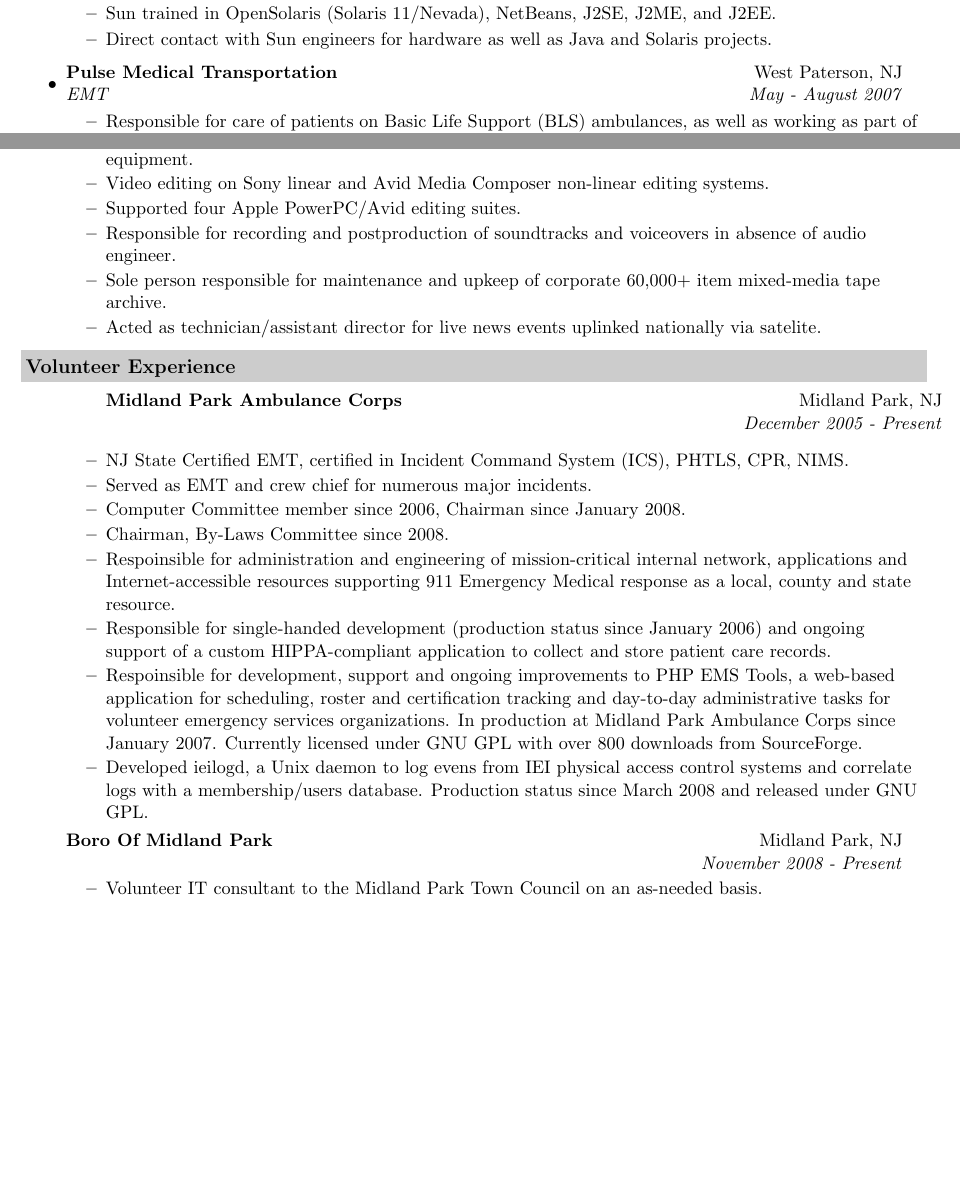
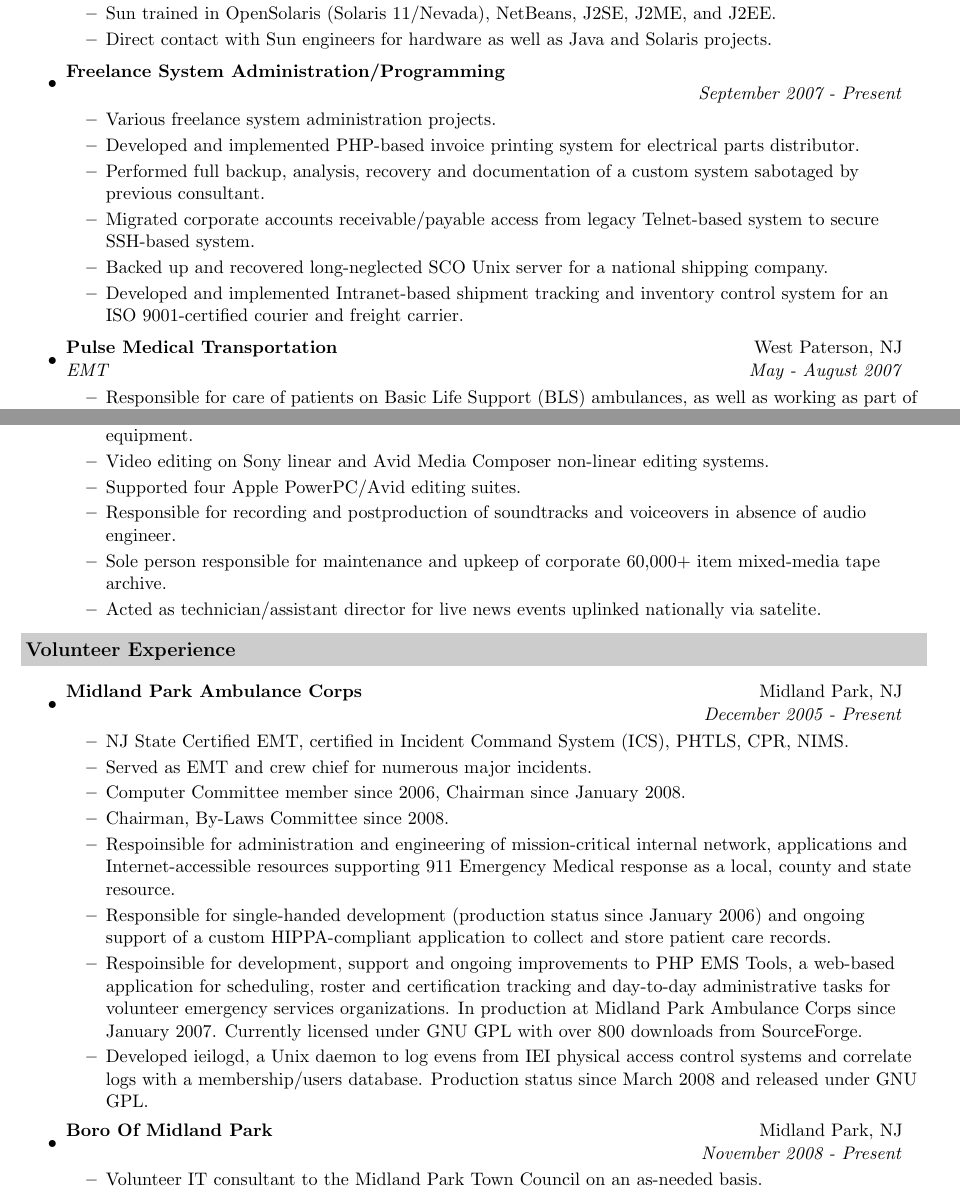
Before and after one commit to jantman/resume, a LaTeX CV (trunk/resume.tex): two parts of pages 1 and 2 of 3, joined at a grey line, cut so that both start at the same text, the shorter picture padded with empty space. Compiled offline with pdfLaTeX.

Commit message:
working...

```diff
--- a/trunk/resume.tex
+++ b/trunk/resume.tex
@@ -95,6 +95,23 @@ Midland Park, NJ 07432& http://resume.jasonantman.com\\
         \end{itemize}
 
 \item
+        \ressubheading{Freelance System Administration/Programming}{ }{ }{September 2007 - Present}
+        \begin{itemize}
+               \resitem{Various freelance system administration projects.}
+               \resitem{Developed and implemented PHP-based invoice printing
+                 system for electrical parts distributor.}
+               \resitem{Performed full backup, analysis, recovery and documentation of a
+                 custom system sabotaged by previous consultant.}
+               \resitem{Migrated corporate accounts receivable/payable access
+                 from legacy Telnet-based system to secure SSH-based system.}
+               \resitem{Backed up and recovered long-neglected SCO Unix server
+                 for a national shipping company.}
+               \resitem{Developed and implemented Intranet-based shipment tracking and
+                 inventory control system for an ISO 9001-certified courier
+                 and freight carrier.}
+        \end{itemize}
+
+\item
         \ressubheading{Pulse Medical Transportation}{West Paterson, NJ}{EMT}{May - August 2007}
         \begin{itemize}
                 \resitem{Responsible for care of patients on Basic Life
@@ -154,7 +171,8 @@ Midland Park, NJ 07432& http://resume.jasonantman.com\\
 
 \resheading{Volunteer Experience}
 \begin{itemize}
-        \ressubheading{Midland Park Ambulance Corps}{Midland Park, NJ}{}{December 2005 - Present}
+\item
+        \ressubheading{Midland Park Ambulance Corps}{Midland Park, NJ}{ }{December 2005 - Present}
         \begin{itemize}
                 \resitem{NJ State Certified EMT, certified in Incident Command
                 System (ICS), PHTLS, CPR, NIMS.}
```
Also changed, not shown: trunk/resume.tex (1 more changed lines).
